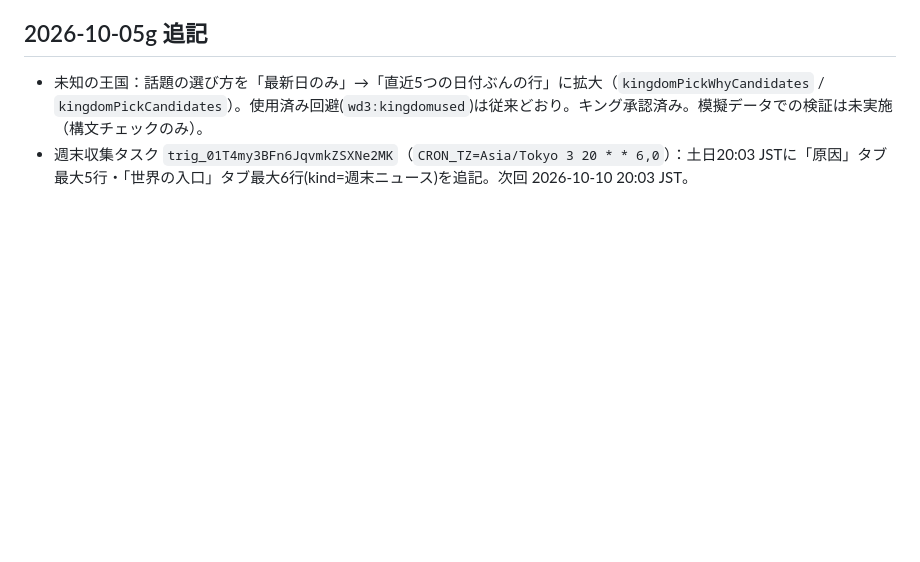
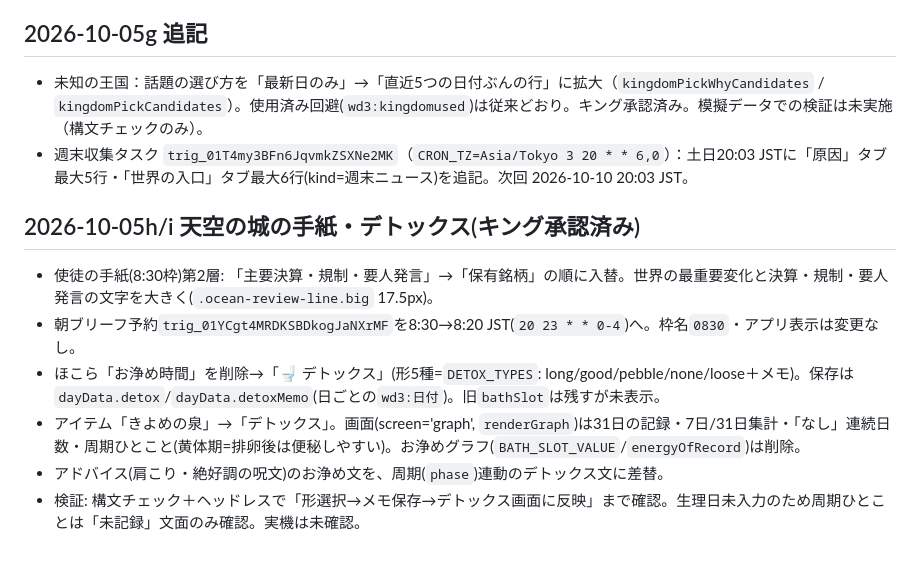
Before and after one commit to jungood12191976/cooklist, a Markdown page: PROJECT_STATE.md, the part around the change. GitHub-like rendering; blank space fills up the shorter version.

Commit message:
ほこら: お浄め時間をデトックス(お通じ記録)に置換、きよめの泉→デトックス、周期連動アドバイス (2026-10-05i)
Co-Authored-By: Claude Sonnet 5.5 <noreply@anthropic.com>
Claude-Session: https://claude.ai/code/session_014X1iLT1CFt5gcArHL1W4U1

```diff
--- a/PROJECT_STATE.md
+++ b/PROJECT_STATE.md
@@ -313,3 +313,11 @@ corsproxyは廃止。stooqは除外。
 ## 2026-10-05g 追記
 - 未知の王国：話題の選び方を「最新日のみ」→「直近5つの日付ぶんの行」に拡大（`kingdomPickWhyCandidates` / `kingdomPickCandidates`）。使用済み回避(`wd3:kingdomused`)は従来どおり。キング承認済み。模擬データでの検証は未実施（構文チェックのみ）。
 - 週末収集タスク `trig_01T4my3BFn6JqvmkZSXNe2MK`（`CRON_TZ=Asia/Tokyo 3 20 * * 6,0`）：土日20:03 JSTに「原因」タブ最大5行・「世界の入口」タブ最大6行(kind=週末ニュース)を追記。次回 2026-10-10 20:03 JST。
+
+## 2026-10-05h/i 天空の城の手紙・デトックス(キング承認済み)
+- 使徒の手紙(8:30枠)第2層: 「主要決算・規制・要人発言」→「保有銘柄」の順に入替。世界の最重要変化と決算・規制・要人発言の文字を大きく(`.ocean-review-line.big` 17.5px)。
+- 朝ブリーフ予約`trig_01YCgt4MRDKSBDkogJaNXrMF`を8:30→8:20 JST(`20 23 * * 0-4`)へ。枠名`0830`・アプリ表示は変更なし。
+- ほこら「お浄め時間」を削除→「🚽 デトックス」(形5種=`DETOX_TYPES`: long/good/pebble/none/loose＋メモ)。保存は`dayData.detox`/`dayData.detoxMemo`(日ごとの`wd3:日付`)。旧`bathSlot`は残すが未表示。
+- アイテム「きよめの泉」→「デトックス」。画面(screen='graph', `renderGraph`)は31日の記録・7日/31日集計・「なし」連続日数・周期ひとこと(黄体期=排卵後は便秘しやすい)。お浄めグラフ(`BATH_SLOT_VALUE`/`energyOfRecord`)は削除。
+- アドバイス(肩こり・絶好調の呪文)のお浄め文を、周期(`phase`)連動のデトックス文に差替。
+- 検証: 構文チェック＋ヘッドレスで「形選択→メモ保存→デトックス画面に反映」まで確認。生理日未入力のため周期ひとことは「未記録」文面のみ確認。実機は未確認。
```
